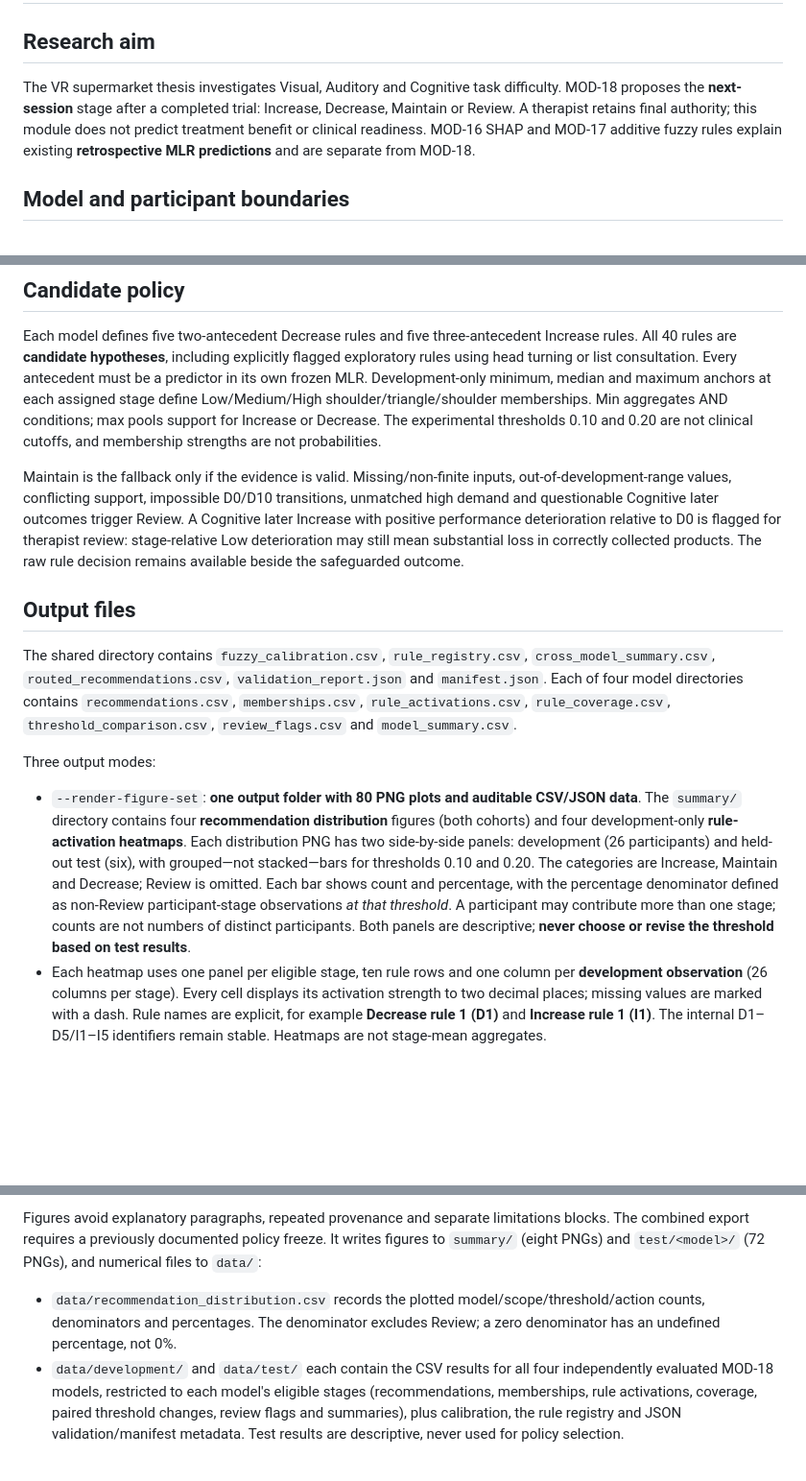
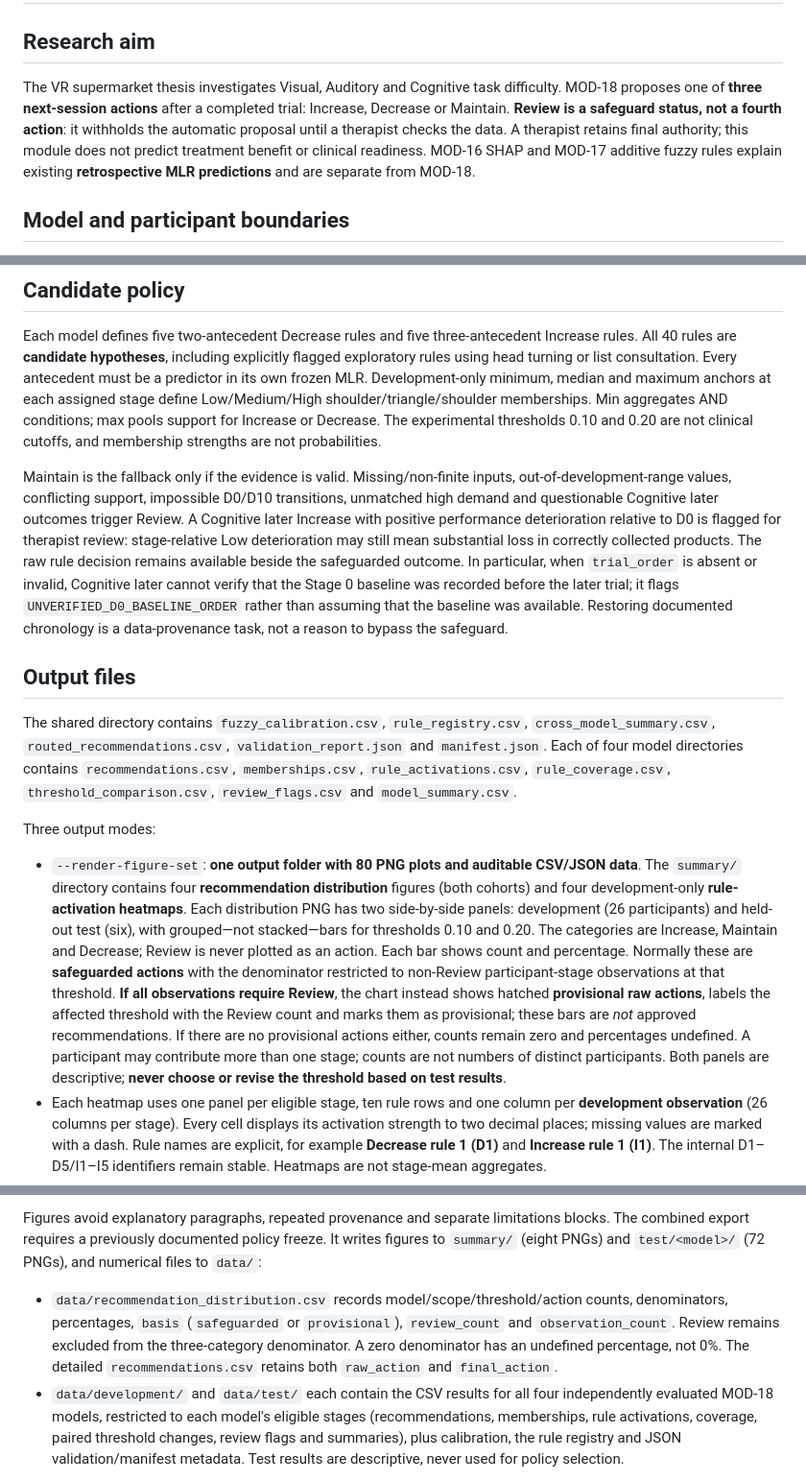
Before and after one commit to MKhedr133/Thesis-v3, a Markdown page: docs/MOD_18_FUZZY_RECOMMENDATIONS.md, 3 parts joined by grey strips. Shown at 96% size. Rendered like a GitHub page; blank space fills up the shorter version.

Commit message:
docs: distinguish three clinical actions from Review status and provisional diagnostics [skip ci]

```diff
--- a/docs/MOD_18_FUZZY_RECOMMENDATIONS.md
+++ b/docs/MOD_18_FUZZY_RECOMMENDATIONS.md
@@ -1,7 +1,7 @@
 # MOD-18 — Prospective fuzzy recommendations
 
 ## Research aim
-The VR supermarket thesis investigates Visual, Auditory and Cognitive task difficulty. MOD-18 proposes the **next-session** stage after a completed trial: Increase, Decrease, Maintain or Review. A therapist retains final authority; this module does not predict treatment benefit or clinical readiness. MOD-16 SHAP and MOD-17 additive fuzzy rules explain existing **retrospective MLR predictions** and are separate from MOD-18.
+The VR supermarket thesis investigates Visual, Auditory and Cognitive task difficulty. MOD-18 proposes one of **three next-session actions** after a completed trial: Increase, Decrease or Maintain. **Review is a safeguard status, not a fourth action**: it withholds the automatic proposal until a therapist checks the data. A therapist retains final authority; this module does not predict treatment benefit or clinical readiness. MOD-16 SHAP and MOD-17 additive fuzzy rules explain existing **retrospective MLR predictions** and are separate from MOD-18.
 
 ## Model and participant boundaries
 The four independent configurations reuse the frozen MOD-14 predictor registry: Visual (7 predictors), Auditory (4), Cognitive primary (9 predictors) and Cognitive later (10 predictors). For **MOD-18 recommendation routing**, primary is evaluated only at Stage 0 (D0), while later is evaluated at Stages 1–3 (D2, D6, D10). The full frozen MOD-14 modelling registry is unchanged. Twenty-six development participants determine calibration and candidate comparisons; six reserved participants provide a later, locked descriptive evaluation. No held-out observation may influence rule/threshold/figure selection.
@@ -11,21 +11,21 @@ The prospective Cognitive workflow uses primary only at D0 and later at D2/D6/D1
 ## Candidate policy
 Each model defines five two-antecedent Decrease rules and five three-antecedent Increase rules. All 40 rules are **candidate hypotheses**, including explicitly flagged exploratory rules using head turning or list consultation. Every antecedent must be a predictor in its own frozen MLR. Development-only minimum, median and maximum anchors at each assigned stage define Low/Medium/High shoulder/triangle/shoulder memberships. Min aggregates AND conditions; max pools support for Increase or Decrease. The experimental thresholds 0.10 and 0.20 are not clinical cutoffs, and membership strengths are not probabilities.
 
-Maintain is the fallback only if the evidence is valid. Missing/non-finite inputs, out-of-development-range values, conflicting support, impossible D0/D10 transitions, unmatched high demand and questionable Cognitive later outcomes trigger Review. A Cognitive later Increase with positive performance deterioration relative to D0 is flagged for therapist review: stage-relative Low deterioration may still mean substantial loss in correctly collected products. The raw rule decision remains available beside the safeguarded outcome.
+Maintain is the fallback only if the evidence is valid. Missing/non-finite inputs, out-of-development-range values, conflicting support, impossible D0/D10 transitions, unmatched high demand and questionable Cognitive later outcomes trigger Review. A Cognitive later Increase with positive performance deterioration relative to D0 is flagged for therapist review: stage-relative Low deterioration may still mean substantial loss in correctly collected products. The raw rule decision remains available beside the safeguarded outcome. In particular, when `trial_order` is absent or invalid, Cognitive later cannot verify that the Stage 0 baseline was recorded before the later trial; it flags `UNVERIFIED_D0_BASELINE_ORDER` rather than assuming that the baseline was available. Restoring documented chronology is a data-provenance task, not a reason to bypass the safeguard.
 
 ## Output files
 The shared directory contains `fuzzy_calibration.csv`, `rule_registry.csv`, `cross_model_summary.csv`, `routed_recommendations.csv`, `validation_report.json` and `manifest.json`. Each of four model directories contains `recommendations.csv`, `memberships.csv`, `rule_activations.csv`, `rule_coverage.csv`, `threshold_comparison.csv`, `review_flags.csv` and `model_summary.csv`.
 
 Three output modes:
 
-- `--render-figure-set`: **one output folder with 80 PNG plots and auditable CSV/JSON data**. The `summary/` directory contains four **recommendation distribution** figures (both cohorts) and four development-only **rule-activation heatmaps**. Each distribution PNG has two side-by-side panels: development (26 participants) and held-out test (six), with grouped—not stacked—bars for thresholds 0.10 and 0.20. The categories are Increase, Maintain and Decrease; Review is omitted. Each bar shows count and percentage, with the percentage denominator defined as non-Review participant-stage observations *at that threshold*. A participant may contribute more than one stage; counts are not numbers of distinct participants. Both panels are descriptive; **never choose or revise the threshold based on test results**.
+- `--render-figure-set`: **one output folder with 80 PNG plots and auditable CSV/JSON data**. The `summary/` directory contains four **recommendation distribution** figures (both cohorts) and four development-only **rule-activation heatmaps**. Each distribution PNG has two side-by-side panels: development (26 participants) and held-out test (six), with grouped—not stacked—bars for thresholds 0.10 and 0.20. The categories are Increase, Maintain and Decrease; Review is never plotted as an action. Each bar shows count and percentage. Normally these are **safeguarded actions** with the denominator restricted to non-Review participant-stage observations at that threshold. **If all observations require Review**, the chart instead shows hatched **provisional raw actions**, labels the affected threshold with the Review count and marks them as provisional; these bars are *not* approved recommendations. If there are no provisional actions either, counts remain zero and percentages undefined. A participant may contribute more than one stage; counts are not numbers of distinct participants. Both panels are descriptive; **never choose or revise the threshold based on test results**.
 - Each heatmap uses one panel per eligible stage, ten rule rows and one column per **development observation** (26 columns per stage). Every cell displays its activation strength to two decimal places; missing values are marked with a dash. Rule names are explicit, for example **Decrease rule 1 (D1)** and **Increase rule 1 (I1)**. The internal D1–D5/I1–I5 identifiers remain stable. Heatmaps are not stage-mean aggregates.
 - The `test/<model>/` directories contain 72 compact individual PNGs: Visual 24; Auditory 24; Cognitive primary 6 (Stage 0 only); Cognitive later 18 (Stages 1–3 only). Each card shows (1) assigned stage, (2) safeguarded action and next stage when applicable, (3) strongest **written IF–THEN rule** with its strength and (4) activation strengths of the *other four rules of the same action*. The card and the rule registry also spell out the action associated with each rule identifier. Maintain has no Maintain rule, so its card explains the threshold fallback and shows the strongest non-qualifying rules. Review clearly indicates no actionable recommendation and displays provisional or available rule evidence.
 - `--scope development --render-summary-plots`: development-only heatmaps and threshold-comparison bar charts plus CSV/JSON exports; no test data or individual development figures. `--scope test --render-plots`: individual test cards plus CSV/JSON exports, guarded by policy freeze.
 
 Figures avoid explanatory paragraphs, repeated provenance and separate limitations blocks. The combined export requires a previously documented policy freeze. It writes figures to `summary/` (eight PNGs) and `test/<model>/` (72 PNGs), and numerical files to `data/`:
 
-- `data/recommendation_distribution.csv` records the plotted model/scope/threshold/action counts, denominators and percentages. The denominator excludes Review; a zero denominator has an undefined percentage, not 0%.
+- `data/recommendation_distribution.csv` records model/scope/threshold/action counts, denominators, percentages, `basis` (`safeguarded` or `provisional`), `review_count` and `observation_count`. Review remains excluded from the three-category denominator. A zero denominator has an undefined percentage, not 0%. The detailed `recommendations.csv` retains both `raw_action` and `final_action`.
 - `data/development/` and `data/test/` each contain the CSV results for all four independently evaluated MOD-18 models, restricted to each model's eligible stages (recommendations, memberships, rule activations, coverage, paired threshold changes, review flags and summaries), plus calibration, the rule registry and JSON validation/manifest metadata. Test results are descriptive, never used for policy selection.
 
 **Figure labels only:** raw codes D0, D2, D6 and D10 display as **Stage 0, Stage 1, Stage 2 and Stage 3**, respectively. CSV values, file names, model inputs and the adjacent-stage recommendation logic retain their original coding. The Cognitive later rule referencing D0 performance is labelled “Stage 0 performance” inside the figures.
```
Also changed, not shown: other parts of docs/MOD_18_FUZZY_RECOMMENDATIONS.md (+1 -1 lines).
